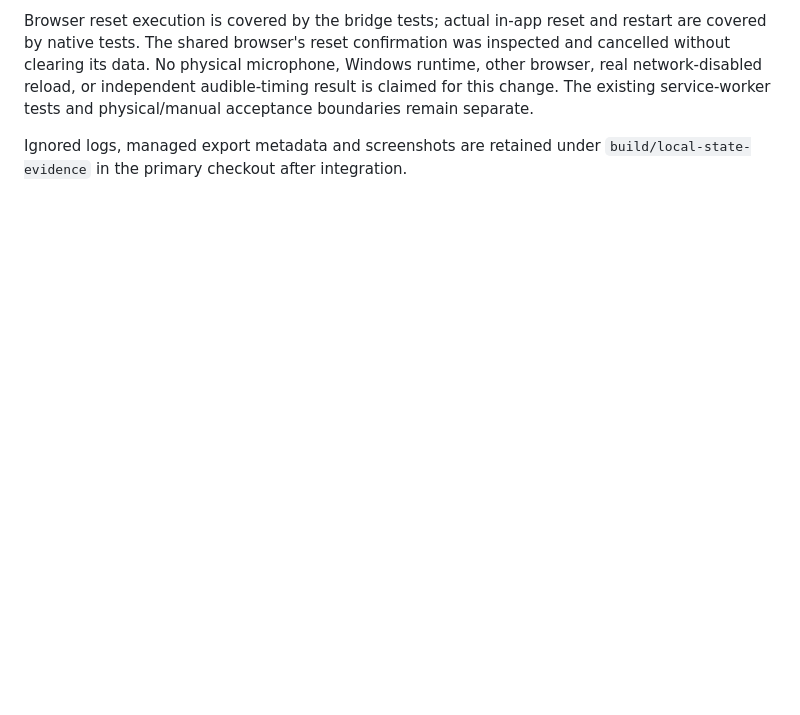
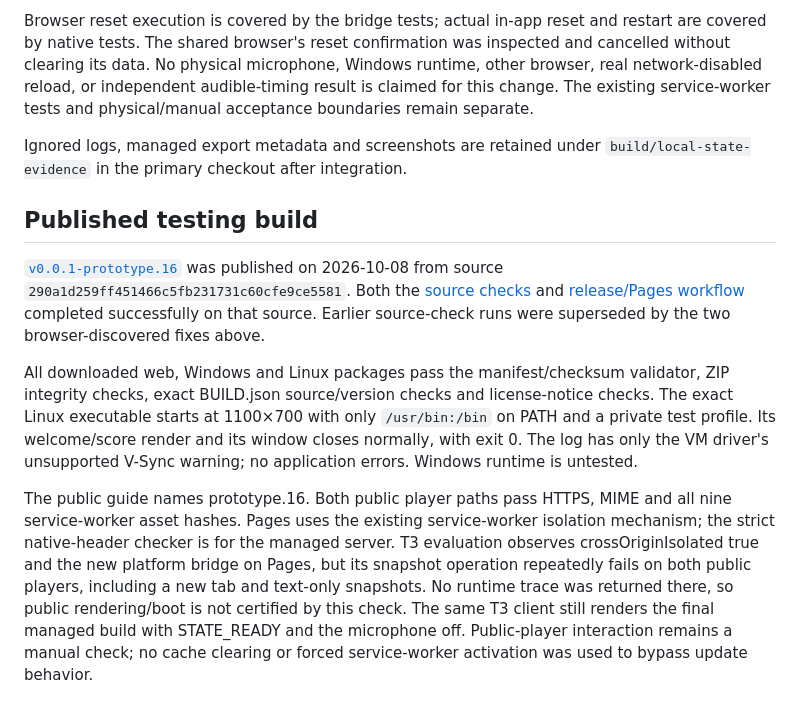
Before and after one commit to bluehexagons/libretabs, a Markdown page: docs/evidence/local-state-2026-10-08.md, the part around the change. GitHub-like rendering; blank space fills up the shorter version.

Commit message:
Record prototype.16 package checks and browser verification limits

```diff
--- a/docs/evidence/local-state-2026-10-08.md
+++ b/docs/evidence/local-state-2026-10-08.md
@@ -71,3 +71,31 @@ tests and physical/manual acceptance boundaries remain separate.
 
 Ignored logs, managed export metadata and screenshots are retained under
 `build/local-state-evidence` in the primary checkout after integration.
+
+## Published testing build
+
+[`v0.0.1-prototype.16`](https://github.com/bluehexagons/libretabs/releases/tag/v0.0.1-prototype.16)
+was published on 2026-10-08 from source
+`290a1d259ff451466c5fb231731c60cfe9ce5581`. Both the
+[source checks](https://github.com/bluehexagons/libretabs/actions/runs/37813213977)
+and [release/Pages workflow](https://github.com/bluehexagons/libretabs/actions/runs/37813494666)
+completed successfully on that source. Earlier source-check runs were superseded
+by the two browser-discovered fixes above.
+
+All downloaded web, Windows and Linux packages pass the manifest/checksum
+validator, ZIP integrity checks, exact BUILD.json source/version checks and
+license-notice checks. The exact Linux executable starts at 1100×700 with only
+`/usr/bin:/bin` on PATH and a private test profile. Its welcome/score render and
+its window closes normally, with exit 0. The log has only the VM driver's
+unsupported V-Sync warning; no application errors. Windows runtime is untested.
+
+The public guide names prototype.16. Both public player paths pass HTTPS, MIME
+and all nine service-worker asset hashes. Pages uses the existing service-worker
+isolation mechanism; the strict native-header checker is for the managed server.
+T3 evaluation observes crossOriginIsolated true and the new platform bridge on
+Pages, but its snapshot operation repeatedly fails on both public players,
+including a new tab and text-only snapshots. No runtime trace was returned there,
+so public rendering/boot is not certified by this check. The same T3 client still
+renders the final managed build with STATE_READY and the microphone off.
+Public-player interaction remains a manual check; no cache clearing or forced
+service-worker activation was used to bypass update behavior.
```
Also changed, not shown: docs/project-status.md (+9 -5 lines).
